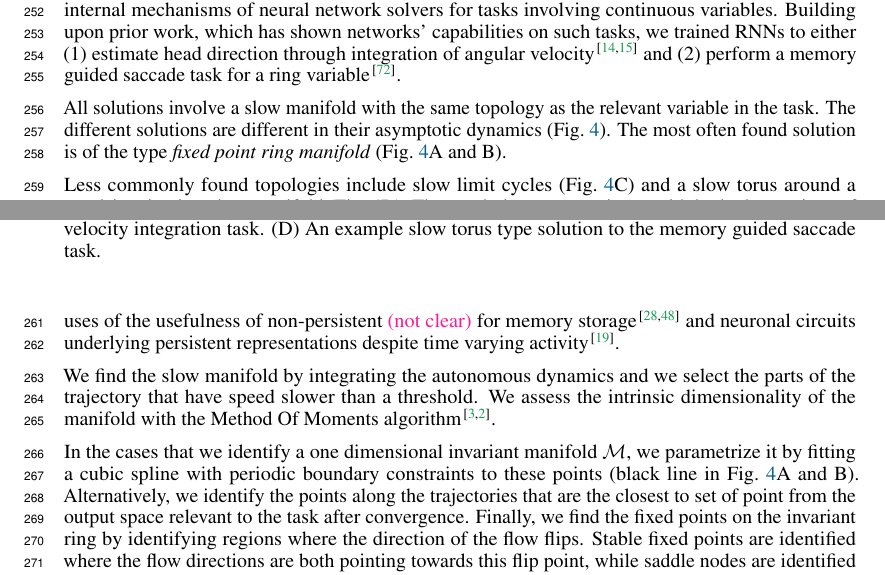
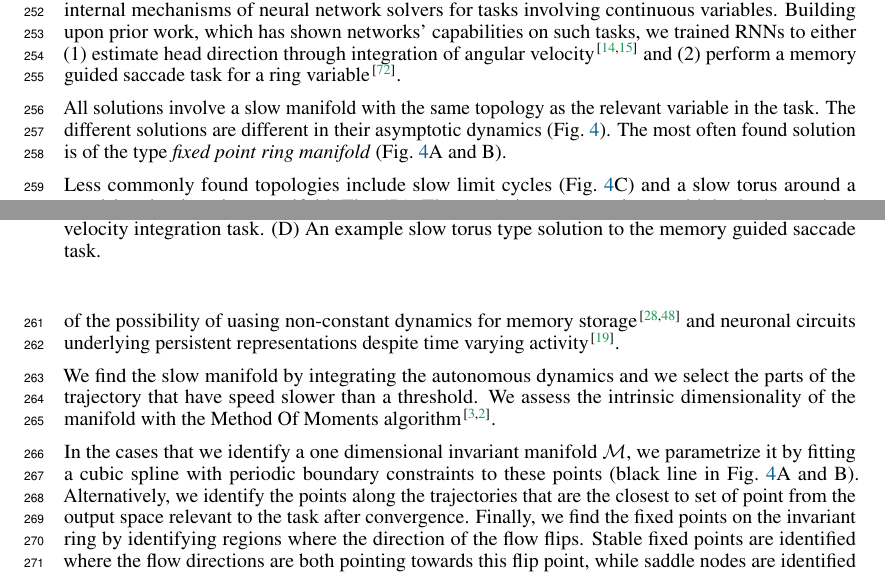
Before and after one commit to Asagodi/topological_diversity, a LaTeX paper (Stability/NeurIPS2024/neurips_2024.tex): two parts of pages 6 and 7 of 27, joined at a grey line, cut so that both start at the same text. Compiled offline with pdfLaTeX.

Commit message:
non-persistent

```diff
--- a/Stability/NeurIPS2024/neurips_2024.tex
+++ b/Stability/NeurIPS2024/neurips_2024.tex
@@ -576,7 +576,7 @@ The most often found solution is of the type \emph{fixed point ring manifold} (F
 
 
 Less commonly found topologies include slow limit cycles (Fig.~\ref{fig:fastslow_decomposition}C) and a slow torus around a repulsive ring invariant manifold (Fig.~\ref{fig:fastslow_decomposition}D).
- These solutions are consistent with both observations of uses of the usefulness of non-persistent \mpcomment{not clear} for memory storage \citep{hirsch1995computing,Park2023a} and neuronal circuits underlying persistent representations despite time varying activity \citep{druckmann2012neuronal}.
+ These solutions are consistent with both observations of the possibility of uasing non-constant dynamics for memory storage \citep{hirsch1995computing,Park2023a} and neuronal circuits underlying persistent representations despite time varying activity \citep{druckmann2012neuronal}.
 
  %method
 We find the slow manifold  by integrating the autonomous dynamics and we select the parts of the trajectory that have speed slower than a threshold.
```
